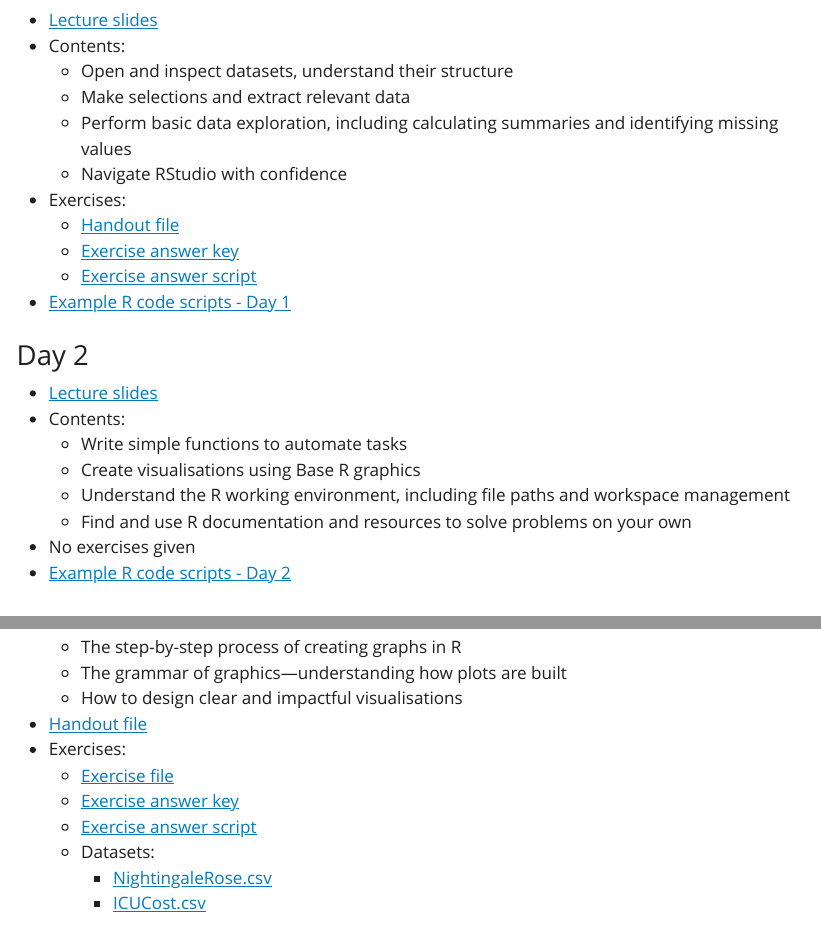
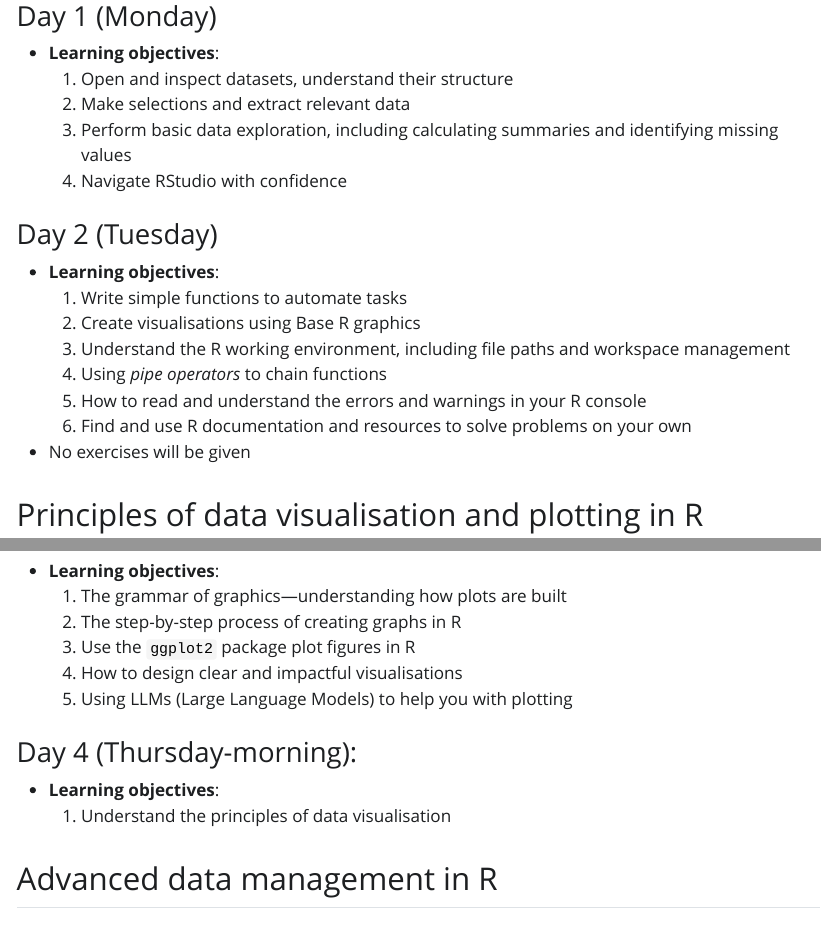
Before and after one commit to OUCRU-Modelling/R-training-2026, a Quarto document (index.qmd): the page in a window 1100 px wide, from 490 px down before the commit and from 400 px down after it, and a second part further down, joined at a grey line. The pictures show the output file _render/index.html that the author committed with the source, opened offline; Quarto's library style sheets are replaced by a plain one without menus.

Commit message:
update courses and expected contents

```diff
--- a/index.qmd
+++ b/index.qmd
@@ -42,33 +42,34 @@ Please follow [this handout](handouts/precourse_setup.qmd){target="_blank"} befo
 
 ## Introduction to R
 
-### 🧑‍🏫️ Lead instructors: Ronald and Thinh
+### Day 1 (Monday)
 
-### Day 1
+<!-- - [Lecture slides](slides/IntroductionRDay1.qmd) -->
+- **Learning objectives**:
+  1. Open and inspect datasets, understand their structure
+  2. Make selections and extract relevant data
+  3. Perform basic data exploration, including calculating summaries and identifying missing values
+  4. Navigate RStudio with confidence
 
-- [Lecture slides](slides/IntroductionRDay1.qmd)
-- Contents:
-  - Open and inspect datasets, understand their structure
-  - Make selections and extract relevant data
-  - Perform basic data exploration, including calculating summaries and identifying missing values
-  - Navigate RStudio with confidence
-- Exercises:
+<!-- - Exercises:
   - [Handout file](handouts/exercises_Day1.qmd){target="_blank"}
   - [Exercise answer key](handouts/exercises_Day1_answer.qmd){target="_blank"}
   - [Exercise answer script](handouts/exercises_Day1_answer.R){target="_blank"}
-- [Example R code scripts - Day 1](slides/Scripts/ExampleCodeDay1.R){target="_blank"}
+- [Example R code scripts - Day 1](slides/Scripts/ExampleCodeDay1.R){target="_blank"} -->
 
-### Day 2
+### Day 2 (Tuesday)
 
-- [Lecture slides](slides/IntroductionRDay2.qmd)
-- Contents:
-  - Write simple functions to automate tasks
-  - Create visualisations using Base R graphics
-  - Understand the R working environment, including file paths and workspace management
-  - Find and use R documentation and resources to solve problems on your own
-- No exercises given
-- [Example R code scripts - Day 2](slides/Scripts/ExampleCodeDay2.R){target="_blank"}
+<!-- - [Lecture slides](slides/IntroductionRDay2.qmd) -->
+- **Learning objectives**:
+  1. Write simple functions to automate tasks
+  2. Create visualisations using Base R graphics
+  3. Understand the R working environment, including file paths and workspace management
+  4. Using *pipe operators* to chain functions
+  5. How to read and understand the errors and warnings in your R console
+  6. Find and use R documentation and resources to solve problems on your own
+- No exercises will be given
+<!-- - [Example R code scripts - Day 2](slides/Scripts/ExampleCodeDay2.R){target="_blank"} -->
 
 
-## Day 3: Principles of data visualisation
+## Principles of data visualisation and plotting in R
 
@@ -82,8 +78,23 @@ Please follow [this handout](handouts/precourse_setup.qmd){target="_blank"} befo
-- [Handout file](handouts/VisualisationHandouts.pdf)
+<!-- - [Lecture slides](slides/viz.qmd) -->
+- **Learning objectives**:
+  1. The grammar of graphics—understanding how plots are built
+  2. The step-by-step process of creating graphs in R
+  3. Use the `ggplot2` package plot figures in R
+  4. How to design clear and impactful visualisations
+  5. Using LLMs (Large Language Models) to help you with plotting
+
+<!-- - [Handout file](handouts/VisualisationHandouts.pdf)
 - Exercises:
   - [Exercise file](handouts/exercises_Day3.qmd)
   - [Exercise answer key](handouts/Exercises_Day3_answer.pdf)
   - [Exercise answer script](handouts/Exercises_Day3_answer.R)
   - Datasets:
     - [NightingaleRose.csv](https://github.com/OUCRU-Modelling/R-training-2026/raw/refs/heads/main/slides/data/NightingaleRose.csv)
-    - [ICUCost.csv](https://github.com/OUCRU-Modelling/R-training-2026/raw/refs/heads/main/slides/data/ICUCost.csv)
+    - [ICUCost.csv](https://github.com/OUCRU-Modelling/R-training-2026/raw/refs/heads/main/slides/data/ICUCost.csv) -->
+
+### Day 4 (Thursday-morning):
+
+- **Learning objectives**:
+  1. Understand the principles of data visualisation
+
+## Advanced data management in R
```
Also changed, not shown: _render/index.html, _render/search.json, index.qmd (45 more changed lines).
